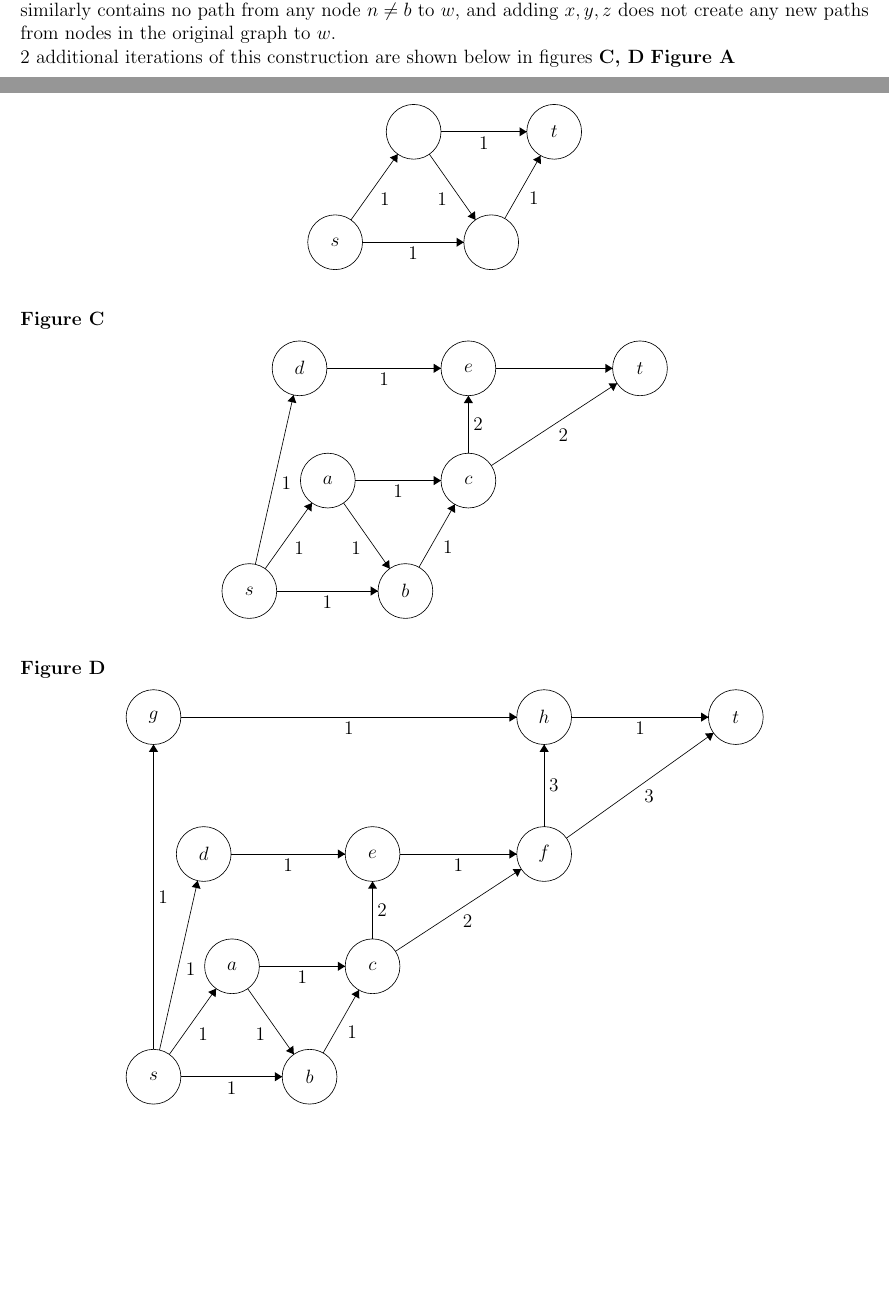
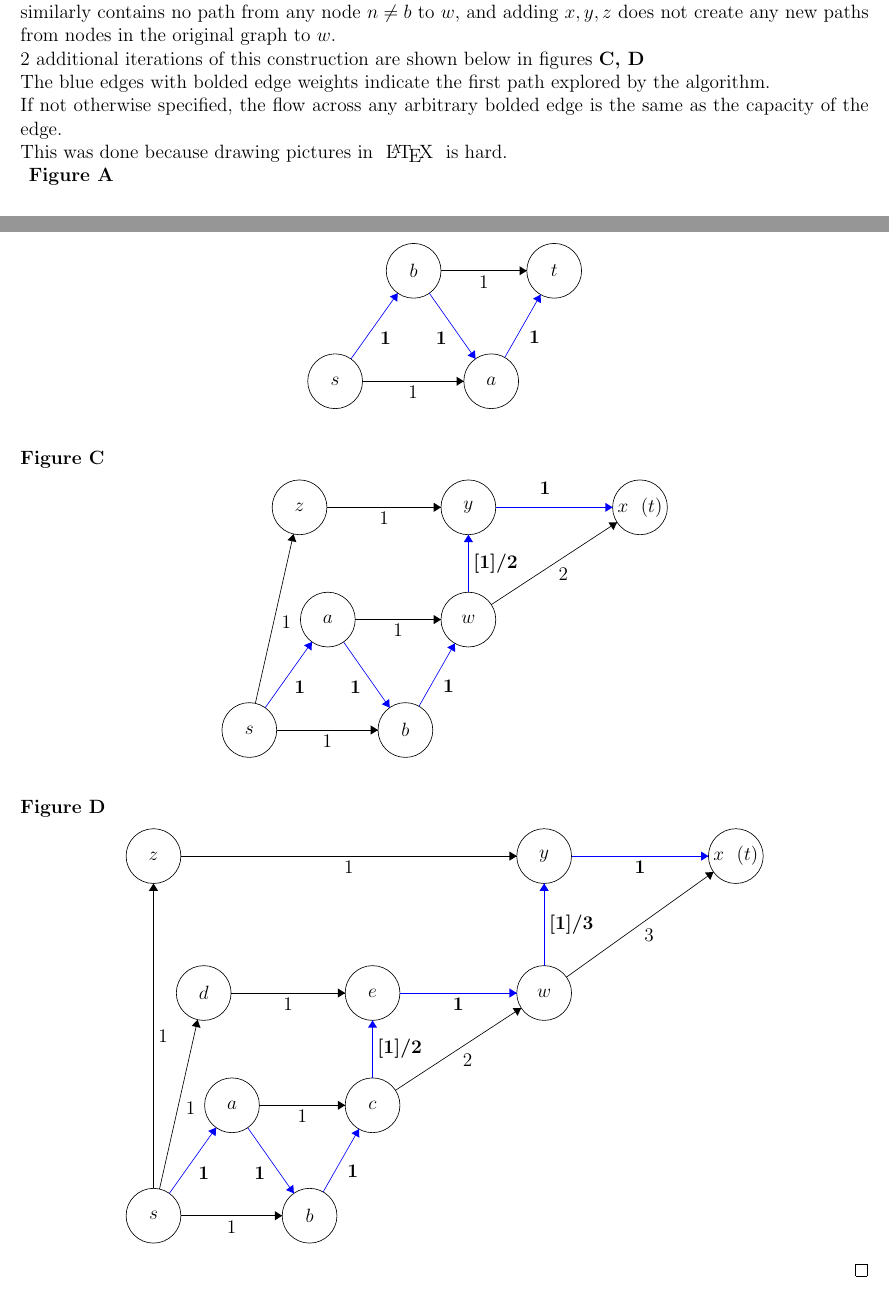
Before and after one commit to Thomas-Kim/cs331-assignments, a LaTeX problem sheet (hw7/cs331hw7.tex, which reads hw7/1-a.tex): two parts of pages 2 and 3 of 7, joined at a grey line, cut so that both start at the same text, the shorter picture padded with empty space. Compiled offline with pdfLaTeX.

Commit message:
Fixed some typos

```diff
--- a/hw7/1-a.tex
+++ b/hw7/1-a.tex
@@ -21,7 +21,10 @@
   Take the path used by this "max" flow and add the edges $(w, y)$ with flow $1$, and $(y, x)$ with flow $1$ to the path. \\
   This new path, when explored first by the algorithm, causes the residual graph to have no path from $s$ to $t$, as there exists no path from $z$ to $x$ since $(y, x)$ is removed,
   and by induction the original graph similarly contains no path from any node $n \neq b$ to $w$, and adding $x, y, z$ does not create any new paths from nodes in the original graph to $w$. \\
-  2 additional iterations of this construction are shown below in figures \textbf{C, D}
+  2 additional iterations of this construction are shown below in figures \textbf{C, D} \\
+  The blue edges with bolded edge weights indicate the first path explored by the algorithm. \\
+  If not otherwise specified, the flow across any arbitrary bolded edge is the same as the capacity of the edge. \\
+  This was done because drawing pictures in~~\LaTeX~~is hard. \\
   \vspace{5mm}
   \textbf{Figure A}
   \begin{center}
@@ -51,19 +54,21 @@
   \draw [black] (29.1,-39.6) circle (3);
   \draw (29.1,-39.6) node {$t$};
   \draw [black] (13.7,-39.6) circle (3);
+  \draw (13.7,-39.6) node {$b$};
   \draw [black] (22.2,-51.7) circle (3);
-  \draw [black] (6.84,-49.25) -- (11.96,-42.05);
-  \fill [black] (11.96,-42.05) -- (11.09,-42.41) -- (11.91,-42.99);
-  \draw (9.99,-47.02) node [right] {$1$};
+  \draw (22.2,-51.7) node {$a$};
+  \draw [blue] (6.84,-49.25) -- (11.96,-42.05);
+  \fill [blue] (11.96,-42.05) -- (11.09,-42.41) -- (11.91,-42.99);
+  \draw (9.99,-47.02) node [right] {\textbf{1}};
   \draw [black] (16.7,-39.6) -- (26.1,-39.6);
   \fill [black] (26.1,-39.6) -- (25.3,-39.1) -- (25.3,-40.1);
   \draw (21.4,-40.1) node [below] {$1$};
-  \draw [black] (15.42,-42.05) -- (20.48,-49.25);
-  \fill [black] (20.48,-49.25) -- (20.42,-48.3) -- (19.61,-48.88);
-  \draw (17.36,-47.01) node [left] {$1$};
-  \draw [black] (23.69,-49.09) -- (27.61,-42.21);
-  \fill [black] (27.61,-42.21) -- (26.78,-42.65) -- (27.65,-43.15);
-  \draw (26.31,-46.87) node [right] {$1$};
+  \draw [blue] (15.42,-42.05) -- (20.48,-49.25);
+  \fill [blue] (20.48,-49.25) -- (20.42,-48.3) -- (19.61,-48.88);
+  \draw (17.36,-47.01) node [left] {\textbf{1}};
+  \draw [blue] (23.69,-49.09) -- (27.61,-42.21);
+  \fill [blue] (27.61,-42.21) -- (26.78,-42.65) -- (27.65,-43.15);
+  \draw (26.31,-46.87) node [right] {\textbf{1}};
   \draw [black] (8.1,-51.7) -- (19.2,-51.7);
   \fill [black] (19.2,-51.7) -- (18.4,-51.2) -- (18.4,-52.2);
   \draw (13.65,-52.2) node [below] {$1$};
@@ -77,29 +82,29 @@
   \draw [black] (5.1,-51.7) circle (3);
   \draw (5.1,-51.7) node {$s$};
   \draw [black] (29.1,-39.6) circle (3);
-  \draw (29.1,-39.6) node {$c$};
+  \draw (29.1,-39.6) node {$w$};
   \draw [black] (13.7,-39.6) circle (3);
   \draw (13.7,-39.6) node {$a$};
   \draw [black] (22.2,-51.7) circle (3);
   \draw (22.2,-51.7) node {$b$};
   \draw [black] (10.6,-27.3) circle (3);
-  \draw (10.6,-27.3) node {$d$};
+  \draw (10.6,-27.3) node {$z$};
   \draw [black] (29.1,-27.3) circle (3);
-  \draw (29.1,-27.3) node {$e$};
+  \draw (29.1,-27.3) node {$y$};
   \draw [black] (47.9,-27.3) circle (3);
-  \draw (47.9,-27.3) node {$t$};
-  \draw [black] (6.84,-49.25) -- (11.96,-42.05);
-  \fill [black] (11.96,-42.05) -- (11.09,-42.41) -- (11.91,-42.99);
-  \draw (9.99,-47.02) node [right] {$1$};
+  \draw (47.9,-27.3) node {$x~~(t)$};
+  \draw [blue] (6.84,-49.25) -- (11.96,-42.05);
+  \fill [blue] (11.96,-42.05) -- (11.09,-42.41) -- (11.91,-42.99);
+  \draw (9.99,-47.02) node [right] {\textbf{1}};
   \draw [black] (16.7,-39.6) -- (26.1,-39.6);
   \fill [black] (26.1,-39.6) -- (25.3,-39.1) -- (25.3,-40.1);
   \draw (21.4,-40.1) node [below] {$1$};
-  \draw [black] (15.42,-42.05) -- (20.48,-49.25);
-  \fill [black] (20.48,-49.25) -- (20.42,-48.3) -- (19.61,-48.88);
-  \draw (17.36,-47.01) node [left] {$1$};
-  \draw [black] (23.69,-49.09) -- (27.61,-42.21);
-  \fill [black] (27.61,-42.21) -- (26.78,-42.65) -- (27.65,-43.15);
-  \draw (26.31,-46.87) node [right] {$1$};
+  \draw [blue] (15.42,-42.05) -- (20.48,-49.25);
+  \fill [blue] (20.48,-49.25) -- (20.42,-48.3) -- (19.61,-48.88);
+  \draw (17.36,-47.01) node [left] {\textbf{1}};
+  \draw [blue] (23.69,-49.09) -- (27.61,-42.21);
+  \fill [blue] (27.61,-42.21) -- (26.78,-42.65) -- (27.65,-43.15);
+  \draw (26.31,-46.87) node [right] {\textbf{1}};
   \draw [black] (8.1,-51.7) -- (19.2,-51.7);
   \fill [black] (19.2,-51.7) -- (18.4,-51.2) -- (18.4,-52.2);
   \draw (13.65,-52.2) node [below] {$1$};
@@ -109,14 +114,15 @@
   \draw [black] (13.6,-27.3) -- (26.1,-27.3);
   \fill [black] (26.1,-27.3) -- (25.3,-26.8) -- (25.3,-27.8);
   \draw (19.85,-27.8) node [below] {$1$};
-  \draw [black] (29.1,-36.6) -- (29.1,-30.3);
-  \fill [black] (29.1,-30.3) -- (28.6,-31.1) -- (29.6,-31.1);
-  \draw (29.6,-33.45) node [right] {$2$};
+  \draw [blue] (29.1,-36.6) -- (29.1,-30.3);
+  \fill [blue] (29.1,-30.3) -- (28.6,-31.1) -- (29.6,-31.1);
+  \draw (29.6,-33.45) node [right] {\textbf{[1]/2}};
   \draw [black] (31.61,-37.96) -- (45.39,-28.94);
   \fill [black] (45.39,-28.94) -- (44.45,-28.96) -- (44.99,-29.8);
   \draw (39.5,-33.95) node [below] {$2$};
-  \draw [black] (32.1,-27.3) -- (44.9,-27.3);
-  \fill [black] (44.9,-27.3) -- (44.1,-26.8) -- (44.1,-27.8);
+  \draw [blue] (32.1,-27.3) -- (44.9,-27.3);
+  \fill [blue] (44.9,-27.3) -- (44.1,-26.8) -- (44.1,-27.8);
+  \draw (37.5, -24.5) node [below] {\textbf{1}};
   \end{tikzpicture}
   \end{center}
   \vspace{5mm}
@@ -137,25 +143,25 @@
   \draw [black] (29.1,-27.3) circle (3);
   \draw (29.1,-27.3) node {$e$};
   \draw [black] (47.9,-27.3) circle (3);
-  \draw (47.9,-27.3) node {$f$};
+  \draw (47.9,-27.3) node {$w$};
   \draw [black] (5.1,-12.3) circle (3);
-  \draw (5.1,-12.3) node {$g$};
+  \draw (5.1,-12.3) node {$z$};
   \draw [black] (47.9,-12.3) circle (3);
-  \draw (47.9,-12.3) node {$h$};
+  \draw (47.9,-12.3) node {$y$};
   \draw [black] (68.9,-12.3) circle (3);
-  \draw (68.9,-12.3) node {$t$};
-  \draw [black] (6.84,-49.25) -- (11.96,-42.05);
-  \fill [black] (11.96,-42.05) -- (11.09,-42.41) -- (11.91,-42.99);
-  \draw (9.99,-47.02) node [right] {$1$};
+  \draw (68.9,-12.3) node {$x~~(t)$};
+  \draw [blue] (6.84,-49.25) -- (11.96,-42.05);
+  \fill [blue] (11.96,-42.05) -- (11.09,-42.41) -- (11.91,-42.99);
+  \draw (9.99,-47.02) node [right] {\textbf{1}};
   \draw [black] (16.7,-39.6) -- (26.1,-39.6);
   \fill [black] (26.1,-39.6) -- (25.3,-39.1) -- (25.3,-40.1);
   \draw (21.4,-40.1) node [below] {$1$};
-  \draw [black] (15.42,-42.05) -- (20.48,-49.25);
-  \fill [black] (20.48,-49.25) -- (20.42,-48.3) -- (19.61,-48.88);
-  \draw (17.36,-47.01) node [left] {$1$};
-  \draw [black] (23.69,-49.09) -- (27.61,-42.21);
-  \fill [black] (27.61,-42.21) -- (26.78,-42.65) -- (27.65,-43.15);
-  \draw (26.31,-46.87) node [right] {$1$};
+  \draw [blue] (15.42,-42.05) -- (20.48,-49.25);
+  \fill [blue] (20.48,-49.25) -- (20.42,-48.3) -- (19.61,-48.88);
+  \draw (17.36,-47.01) node [left] {\textbf{1}};
+  \draw [blue] (23.69,-49.09) -- (27.61,-42.21);
+  \fill [blue] (27.61,-42.21) -- (26.78,-42.65) -- (27.65,-43.15);
+  \draw (26.31,-46.87) node [right] {\textbf{1}};
   \draw [black] (8.1,-51.7) -- (19.2,-51.7);
   \fill [black] (19.2,-51.7) -- (18.4,-51.2) -- (18.4,-52.2);
   \draw (13.65,-52.2) node [below] {$1$};
@@ -165,30 +171,30 @@
   \draw [black] (13.6,-27.3) -- (26.1,-27.3);
   \fill [black] (26.1,-27.3) -- (25.3,-26.8) -- (25.3,-27.8);
   \draw (19.85,-27.8) node [below] {$1$};
-  \draw [black] (29.1,-36.6) -- (29.1,-30.3);
-  \fill [black] (29.1,-30.3) -- (28.6,-31.1) -- (29.6,-31.1);
-  \draw (29.6,-33.45) node [right] {$2$};
+  \draw [blue] (29.1,-36.6) -- (29.1,-30.3);
+  \fill [blue] (29.1,-30.3) -- (28.6,-31.1) -- (29.6,-31.1);
+  \draw (29.6,-33.45) node [right] {\textbf{[1]/2}};
   \draw [black] (31.61,-37.96) -- (45.39,-28.94);
   \fill [black] (45.39,-28.94) -- (44.45,-28.96) -- (44.99,-29.8);
   \draw (39.5,-33.95) node [below] {$2$};
-  \draw [black] (32.1,-27.3) -- (44.9,-27.3);
-  \fill [black] (44.9,-27.3) -- (44.1,-26.8) -- (44.1,-27.8);
-  \draw (38.5,-27.8) node [below] {$1$};
+  \draw [blue] (32.1,-27.3) -- (44.9,-27.3);
+  \fill [blue] (44.9,-27.3) -- (44.1,-26.8) -- (44.1,-27.8);
+  \draw (38.5,-27.8) node [below] {\textbf{1}};
   \draw [black] (5.1,-48.7) -- (5.1,-15.3);
   \fill [black] (5.1,-15.3) -- (4.6,-16.1) -- (5.6,-16.1);
   \draw (5.6,-32) node [right] {$1$};
   \draw [black] (8.1,-12.3) -- (44.9,-12.3);
   \fill [black] (44.9,-12.3) -- (44.1,-11.8) -- (44.1,-12.8);
   \draw (26.5,-12.8) node [below] {$1$};
-  \draw [black] (47.9,-24.3) -- (47.9,-15.3);
-  \fill [black] (47.9,-15.3) -- (47.4,-16.1) -- (48.4,-16.1);
-  \draw (48.4,-19.8) node [right] {$3$};
+  \draw [blue] (47.9,-24.3) -- (47.9,-15.3);
+  \fill [blue] (47.9,-15.3) -- (47.4,-16.1) -- (48.4,-16.1);
+  \draw (48.4,-19.8) node [right] {\textbf{[1]/3}};
   \draw [black] (50.34,-25.56) -- (66.46,-14.04);
   \fill [black] (66.46,-14.04) -- (65.52,-14.1) -- (66.1,-14.92);
   \draw (59.4,-20.3) node [below] {$3$};
-  \draw [black] (50.9,-12.3) -- (65.9,-12.3);
-  \fill [black] (65.9,-12.3) -- (65.1,-11.8) -- (65.1,-12.8);
-  \draw (58.4,-12.8) node [below] {$1$};
+  \draw [blue] (50.9,-12.3) -- (65.9,-12.3);
+  \fill [blue] (65.9,-12.3) -- (65.1,-11.8) -- (65.1,-12.8);
+  \draw (58.4,-12.8) node [below] {\textbf{1}};
   \end{tikzpicture}
   \end{center}
 
```
Also changed, not shown: hw7/1-b.tex (+1 -1 lines), hw7/2-a.tex (+2 -1 lines), hw7/2-b.tex (+2 -2 lines), hw7/cs331hw7.pdf, hw7/1-a.tex (12 more changed lines).
